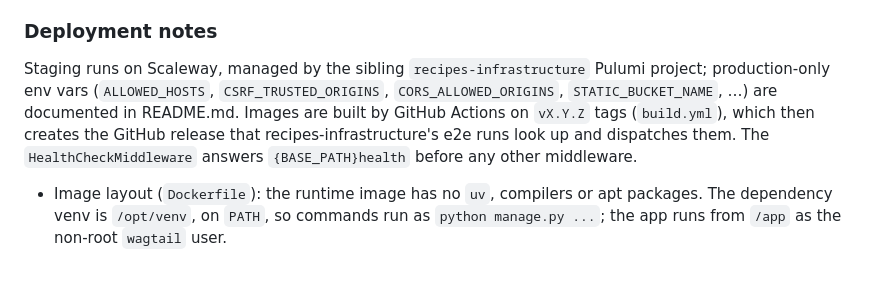
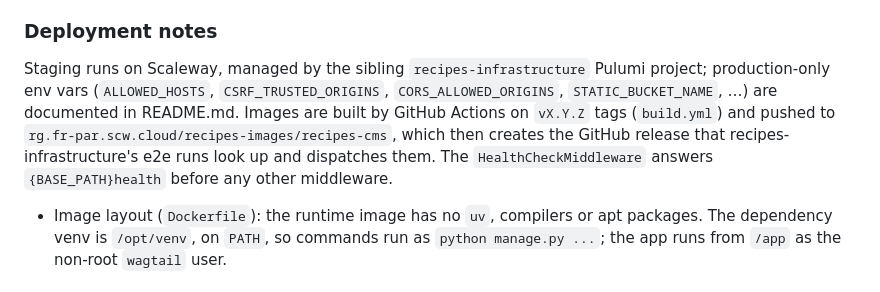
Before and after one commit to globz-eu/recipes-cms, a Markdown page: CLAUDE.md, the part around the change. GitHub-like rendering.

```diff
--- a/CLAUDE.md
+++ b/CLAUDE.md
@@ -58,7 +58,7 @@ Wagtail i18n is enabled with `en` (default), `de`, `fr`, `nl`. Each locale has i
 
 ### Deployment notes
 
-Staging runs on Scaleway, managed by the sibling `recipes-infrastructure` Pulumi project; production-only env vars (`ALLOWED_HOSTS`, `CSRF_TRUSTED_ORIGINS`, `CORS_ALLOWED_ORIGINS`, `STATIC_BUCKET_NAME`, …) are documented in README.md. Images are built by GitHub Actions on `vX.Y.Z` tags (`build.yml`), which then creates the GitHub release that recipes-infrastructure's e2e runs look up and dispatches them. The `HealthCheckMiddleware` answers `{BASE_PATH}health` before any other middleware.
+Staging runs on Scaleway, managed by the sibling `recipes-infrastructure` Pulumi project; production-only env vars (`ALLOWED_HOSTS`, `CSRF_TRUSTED_ORIGINS`, `CORS_ALLOWED_ORIGINS`, `STATIC_BUCKET_NAME`, …) are documented in README.md. Images are built by GitHub Actions on `vX.Y.Z` tags (`build.yml`) and pushed to `rg.fr-par.scw.cloud/recipes-images/recipes-cms`, which then creates the GitHub release that recipes-infrastructure's e2e runs look up and dispatches them. The `HealthCheckMiddleware` answers `{BASE_PATH}health` before any other middleware.
 
 - Image layout (`Dockerfile`): the runtime image has no `uv`, compilers or apt packages. The dependency venv is `/opt/venv`, on `PATH`, so commands run as `python manage.py ...`; the app runs from `/app` as the non-root `wagtail` user.
 
```
Also changed, not shown: README.md (+1 -0 lines).
